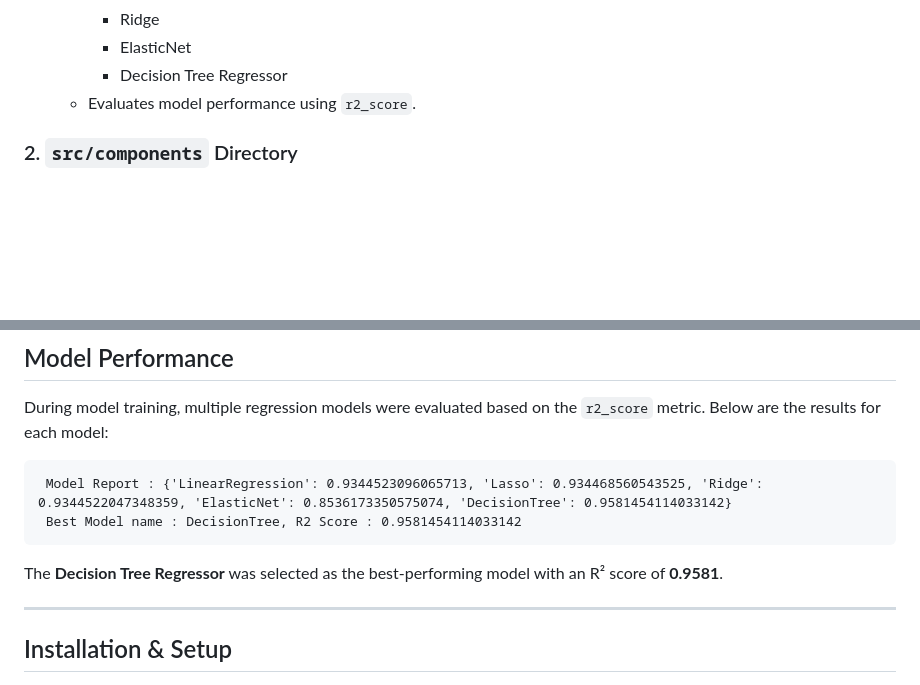
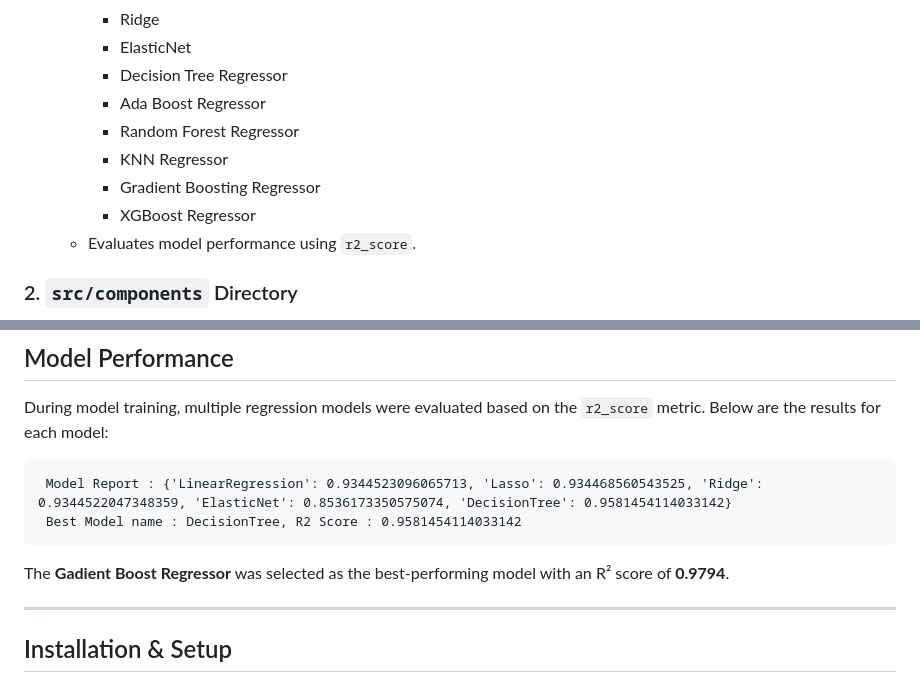
Before and after one commit to Tshuki021/DiamondPricePrediction, a Markdown page: README.md, 2 parts joined by grey strips. Drawn GitHub-style; blank space fills up the shorter version.

Commit message:
FinalVersion

````diff
--- a/README.md
+++ b/README.md
@@ -92,6 +92,11 @@ This project aims to predict the price of a diamond using various independent va
     - Ridge
     - ElasticNet
     - Decision Tree Regressor
+    - Ada Boost Regressor
+    - Random Forest Regressor
+    - KNN Regressor
+    - Gradient Boosting Regressor
+    - XGBoost Regressor
   - Evaluates model performance using `r2_score`.
 
 ### 2. `src/components` Directory
@@ -130,7 +135,7 @@ During model training, multiple regression models were evaluated based on the `r
  Best Model name : DecisionTree, R2 Score : 0.9581454114033142
 ```
 
-The **Decision Tree Regressor** was selected as the best-performing model with an R² score of **0.9581**.
+The **Gadient Boost Regressor** was selected as the best-performing model with an R² score of **0.9794**.
 
 ---
 
````
